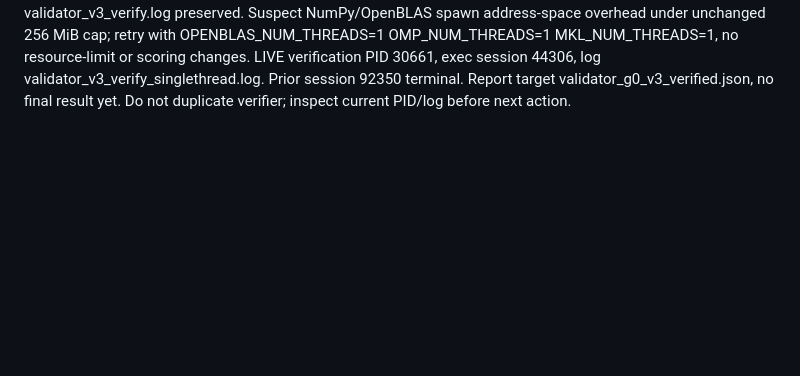
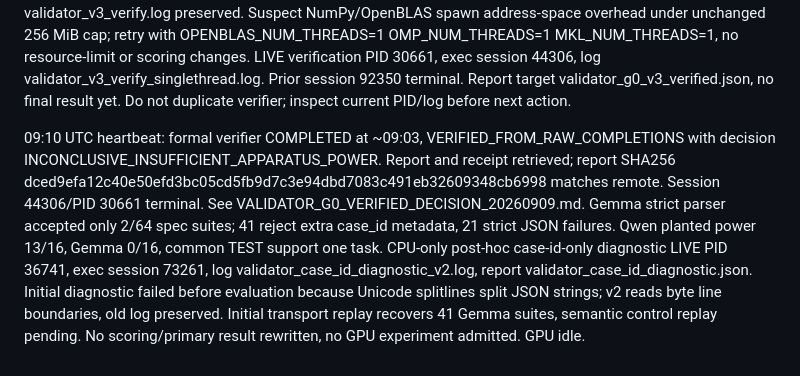
Before and after one commit to nkomianos/Align_Paper, a Markdown page: docs/LAMBDA_H100_SESSION_20260909.md, the part around the change. Rendered like a GitHub page; blank space fills up the shorter version.

Commit message:
Record inconclusive validator result and isolate parser confound

```diff
--- a/docs/LAMBDA_H100_SESSION_20260909.md
+++ b/docs/LAMBDA_H100_SESSION_20260909.md
@@ -507,3 +507,5 @@ Correction at 07:25 UTC: the initial v3 launch was rejected before creating its
 08:24 UTC heartbeat: Qwen patch-aware COMPLETE, 70 suites. Retrieved validator_v3_qwen_patch_aware.tar.gz with matching SHA256 a8fde6589db943a8c2b6fd9db29dcccd0c6b8f626af5728941f95fcf7021e211. Local closed inventory, raw completion hashes and parser/TestVector replay pass: four parse failures, one successfully preserved surrogate-valued parsed suite. Report V3_QWEN_PATCH_AWARE_COLLECTION_REPLAY.json. This directly confirms the repaired transport handled the previously failing kind of output, not semantic validity. Gemma patch-aware live PID 28386, 8/70 suites at check, GPU 87% / 23877 MiB. Final controls/endpoint verification pending. No restart or new experiment admitted.
 
 08:46 UTC heartbeat: v3 generation TERMINAL COMPLETE, all 460 model completions collected. GPU idle; do not poll generation PIDs or restart. Full validator_v3_completed.tar.gz retrieved, SHA256 85ca0bfde8039985ca4fb304eb241713c3a3c409ef08b15d337f61014c647377 matches remote; complete local inventory of 59 artifacts passes. Offline verification first failed because wrapper resolved the venv Python symlink to base interpreter (missing yaml). Fixed only external launcher to preserve absolute executable path, commit ff17a11; deployed audit_tools/verify_validator_completed_run_v2.py and verify_validator_v3_retry.sh, scoring source unchanged. Second attempt terminal EOFError in sandbox worker during oracle preflight; log validator_v3_verify.log preserved. Suspect NumPy/OpenBLAS spawn address-space overhead under unchanged 256 MiB cap; retry with OPENBLAS_NUM_THREADS=1 OMP_NUM_THREADS=1 MKL_NUM_THREADS=1, no resource-limit or scoring changes. LIVE verification PID 30661, exec session 44306, log validator_v3_verify_singlethread.log. Prior session 92350 terminal. Report target validator_g0_v3_verified.json, no final result yet. Do not duplicate verifier; inspect current PID/log before next action.
+
+09:10 UTC heartbeat: formal verifier COMPLETED at ~09:03, VERIFIED_FROM_RAW_COMPLETIONS with decision INCONCLUSIVE_INSUFFICIENT_APPARATUS_POWER. Report and receipt retrieved; report SHA256 dced9efa12c40e50efd3bc05cd5fb9d7c3e94dbd7083c491eb32609348cb6998 matches remote. Session 44306/PID 30661 terminal. See VALIDATOR_G0_VERIFIED_DECISION_20260909.md. Gemma strict parser accepted only 2/64 spec suites; 41 reject extra case_id metadata, 21 strict JSON failures. Qwen planted power 13/16, Gemma 0/16, common TEST support one task. CPU-only post-hoc case-id-only diagnostic LIVE PID 36741, exec session 73261, log validator_case_id_diagnostic_v2.log, report validator_case_id_diagnostic.json. Initial diagnostic failed before evaluation because Unicode splitlines split JSON strings; v2 reads byte line boundaries, old log preserved. Initial transport replay recovers 41 Gemma suites, semantic control replay pending. No scoring/primary result rewritten, no GPU experiment admitted. GPU idle.
```
Also changed, not shown: docs/VALIDATOR_G0_VERIFIED_DECISION_20260909.md (added, +22 -0 lines).
